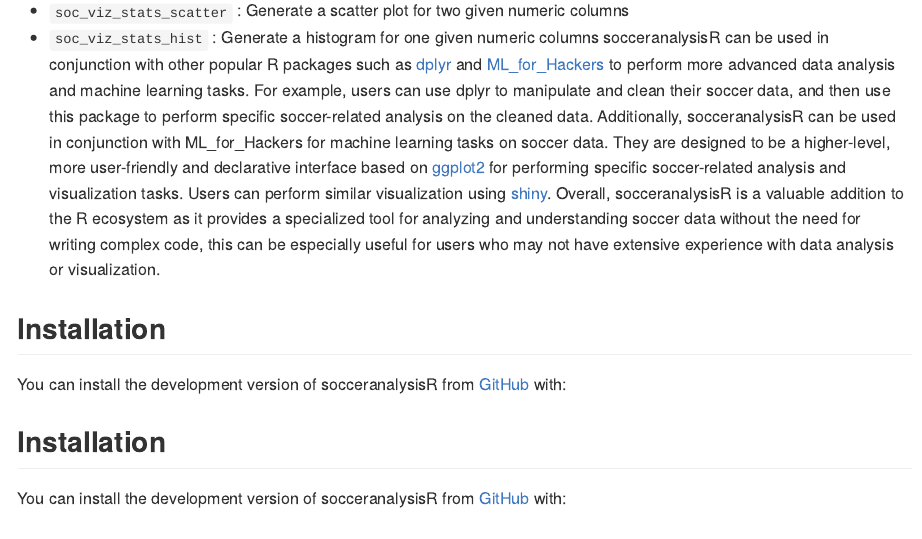
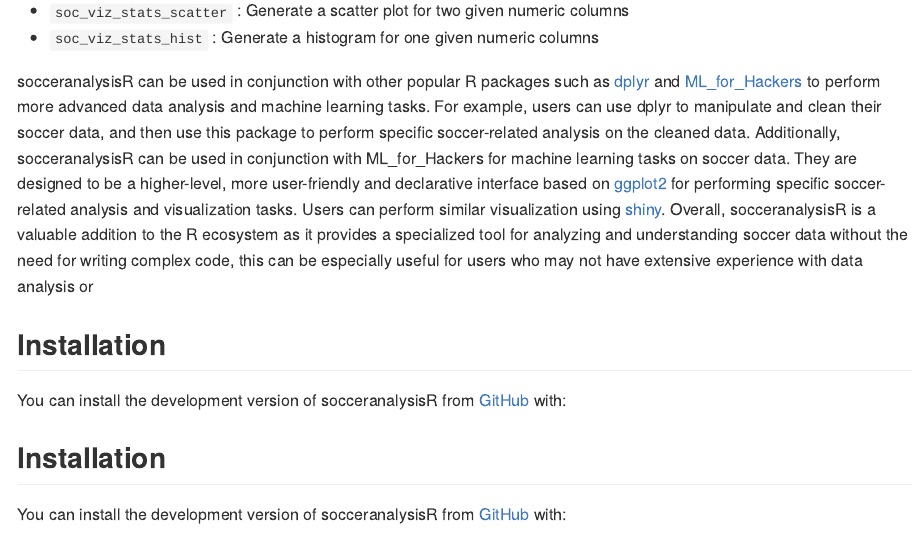
Before and after one commit to UBC-MDS/socceranalysisR, an R Markdown document (README.Rmd): the page in a window 1100 px wide, from 520 px down. The pictures show the output file README.md that the author committed with the source, drawn offline in the style of GitHub.

Commit message:
fix positions of intro

```diff
--- a/README.Rmd
+++ b/README.Rmd
@@ -49,26 +49,27 @@ data and make more informed decisions.
 -   `soc_viz_stats_scatter` : Generate a scatter plot for two given
     numeric columns
 -   `soc_viz_stats_hist` : Generate a histogram for one given numeric
-    columns socceranalysisR can be used in conjunction with other
-    popular R packages such as
-    [dplyr](https://github.com/tidyverse/dplyr) and
-    [ML_for_Hackers](https://github.com/johnmyleswhite/ML_for_Hackers)
-    to perform more advanced data analysis and machine learning tasks.
-    For example, users can use dplyr to manipulate and clean their
-    soccer data, and then use this package to perform specific
-    soccer-related analysis on the cleaned data. Additionally,
-    socceranalysisR can be used in conjunction with ML_for_Hackers for
-    machine learning tasks on soccer data. They are designed to be a
-    higher-level, more user-friendly and declarative interface based on
-    [ggplot2](https://github.com/tidyverse/ggplot2) for performing
-    specific soccer-related analysis and visualization tasks. Users can
-    perform similar visualization using
-    [shiny](https://github.com/rstudio/shiny). Overall, socceranalysisR
-    is a valuable addition to the R ecosystem as it provides a
-    specialized tool for analyzing and understanding soccer data without
-    the need for writing complex code, this can be especially useful for
-    users who may not have extensive experience with data analysis or
-    visualization.
+    columns
+
+
+socceranalysisR can be used in conjunction with other popular R packages
+such as [dplyr](https://github.com/tidyverse/dplyr) and
+[ML_for_Hackers](https://github.com/johnmyleswhite/ML_for_Hackers) to
+perform more advanced data analysis and machine learning tasks. For
+example, users can use dplyr to manipulate and clean their soccer data,
+and then use this package to perform specific soccer-related analysis on
+the cleaned data. Additionally, socceranalysisR can be used in
+conjunction with ML_for_Hackers for machine learning tasks on soccer
+data. They are designed to be a higher-level, more user-friendly and
+declarative interface based on
+[ggplot2](https://github.com/tidyverse/ggplot2) for performing specific
+soccer-related analysis and visualization tasks. Users can perform
+similar visualization using [shiny](https://github.com/rstudio/shiny).
+Overall, socceranalysisR is a valuable addition to the R ecosystem as it
+provides a specialized tool for analyzing and understanding soccer data
+without the need for writing complex code, this can be especially useful
+for users who may not have extensive experience with data analysis or
+
 
 ## Installation
 
```
Also changed, not shown: README.md.
